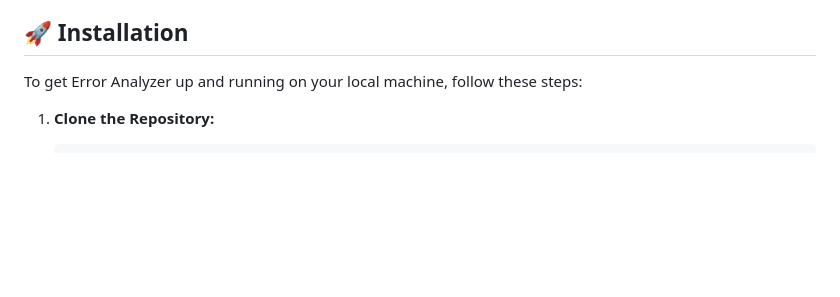
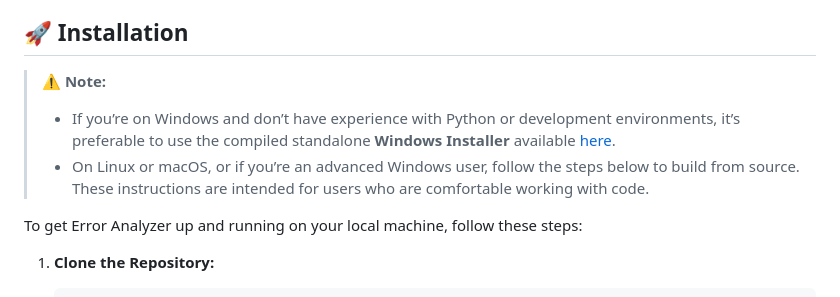
Before and after one commit to SidahmedKhettab/error-analyzer, a Markdown page: README.md, the part around the change. GitHub-like rendering; blank space fills up the shorter version.

Commit message:
Update README.md
Added clarification note in Installation section recommending Windows users without development experience to use the standalone installer, while Linux/macOS and advanced users can follow source build steps.

```diff
--- a/README.md
+++ b/README.md
@@ -26,6 +26,10 @@ Error Analyzer is an open-source, advanced web-based platform for qualitative er
 -   **Secure User Authentication:** Protect your projects with robust user login and project access control.
 
 ## 🚀 Installation
+
+> ⚠️ **Note:**
+> - If you’re on Windows and don’t have experience with Python or development environments, it’s preferable to use the compiled standalone **Windows Installer** available [here](https://github.com/SidahmedKhettab/error-analyzer/releases/latest/download/Error-Analyzer-Setup.exe).
+> - On Linux or macOS, or if you’re an advanced Windows user, follow the steps below to build from source. These instructions are intended for users who are comfortable working with code.
 
 To get Error Analyzer up and running on your local machine, follow these steps:
 
```
